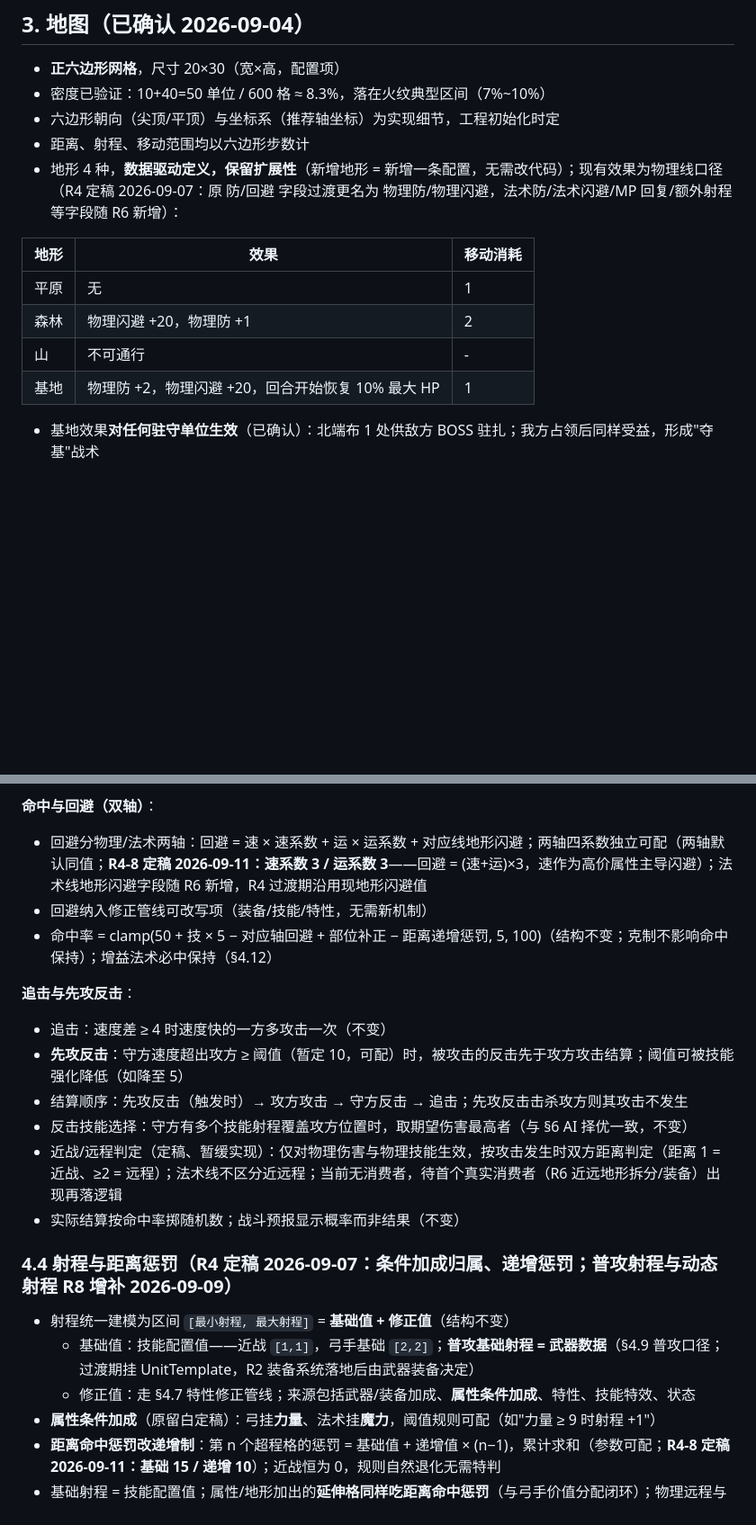
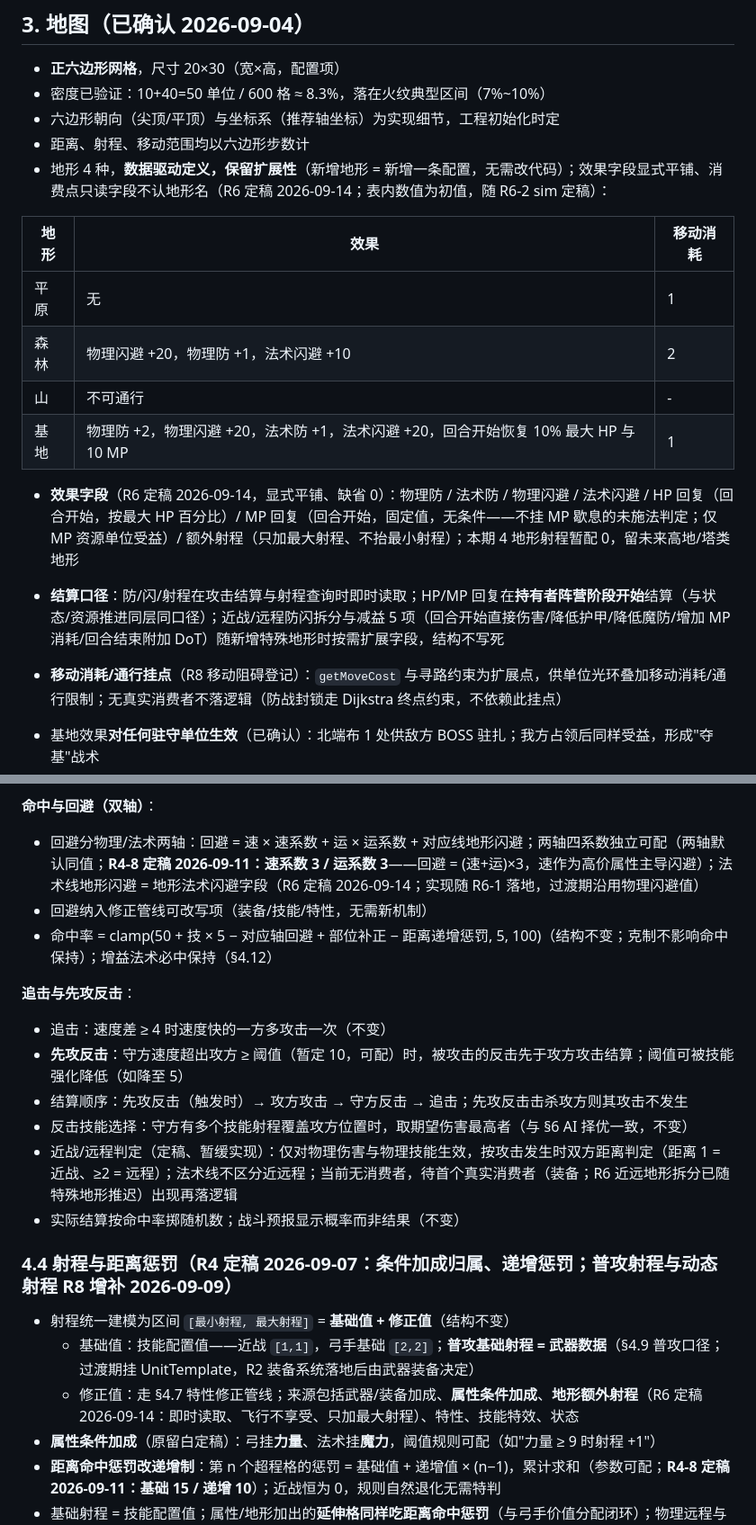
Before and after one commit to wlzhou-1987/SLG-DEMO-1, a Markdown page: docs/GAME-DESIGN.md, 2 parts joined by grey strips. Shown at 90% size. GitHub-like rendering; blank space fills up the shorter version.

```diff
--- a/docs/GAME-DESIGN.md
+++ b/docs/GAME-DESIGN.md
@@ -25,14 +25,18 @@
 - 密度已验证：10+40=50 单位 / 600 格 ≈ 8.3%，落在火纹典型区间（7%~10%）
 - 六边形朝向（尖顶/平顶）与坐标系（推荐轴坐标）为实现细节，工程初始化时定
 - 距离、射程、移动范围均以六边形步数计
-- 地形 4 种，**数据驱动定义，保留扩展性**（新增地形 = 新增一条配置，无需改代码）；现有效果为物理线口径（R4 定稿 2026-09-07：原 防/回避 字段过渡更名为 物理防/物理闪避，法术防/法术闪避/MP 回复/额外射程等字段随 R6 新增）：
+- 地形 4 种，**数据驱动定义，保留扩展性**（新增地形 = 新增一条配置，无需改代码）；效果字段显式平铺、消费点只读字段不认地形名（R6 定稿 2026-09-14；表内数值为初值，随 R6-2 sim 定稿）：
 
 | 地形 | 效果 | 移动消耗 |
 | --- | --- | --- |
 | 平原 | 无 | 1 |
-| 森林 | 物理闪避 +20，物理防 +1 | 2 |
+| 森林 | 物理闪避 +20，物理防 +1，法术闪避 +10 | 2 |
 | 山 | 不可通行 | - |
-| 基地 | 物理防 +2，物理闪避 +20，回合开始恢复 10% 最大 HP | 1 |
+| 基地 | 物理防 +2，物理闪避 +20，法术防 +1，法术闪避 +20，回合开始恢复 10% 最大 HP 与 10 MP | 1 |
+
+- **效果字段**（R6 定稿 2026-09-14，显式平铺、缺省 0）：物理防 / 法术防 / 物理闪避 / 法术闪避 / HP 回复（回合开始，按最大 HP 百分比）/ MP 回复（回合开始，固定值，无条件——不挂 MP 歇息的未施法判定；仅 MP 资源单位受益）/ 额外射程（只加最大射程、不抬最小射程）；本期 4 地形射程暂配 0，留未来高地/塔类地形
+- **结算口径**：防/闪/射程在攻击结算与射程查询时即时读取；HP/MP 回复在**持有者阵营阶段开始**结算（与状态/资源推进同层同口径）；近战/远程防闪拆分与减益 5 项（回合开始直接伤害/降低护甲/降低魔防/增加 MP 消耗/回合结束附加 DoT）随新增特殊地形时按需扩展字段，结构不写死
+- **移动消耗/通行挂点**（R8 移动阻碍登记）：`getMoveCost` 与寻路约束为扩展点，供单位光环叠加移动消耗/通行限制；无真实消费者不落逻辑（防战封锁走 Dijkstra 终点约束，不依赖此挂点）
 
 - 基地效果**对任何驻守单位生效**（已确认）：北端布 1 处供敌方 BOSS 驻扎；我方占领后同样受益，形成"夺基"战术
 - 敌方 40 人建议分 6~8 组待机型布防，玩家推进时逐组接敌（分组细节见 §5）；地图边缘含**增援点**（敌方增援刷新位置，见 §6）
@@ -97,7 +101,7 @@
 
 **命中与回避（双轴）**：
 
-- 回避分物理/法术两轴：回避 = 速 × 速系数 + 运 × 运系数 + 对应线地形闪避；两轴四系数独立可配（两轴默认同值；**R4-8 定稿 2026-09-11：速系数 3 / 运系数 3**——回避 = (速+运)×3，速作为高价属性主导闪避）；法术线地形闪避字段随 R6 新增，R4 过渡期沿用现地形闪避值
+- 回避分物理/法术两轴：回避 = 速 × 速系数 + 运 × 运系数 + 对应线地形闪避；两轴四系数独立可配（两轴默认同值；**R4-8 定稿 2026-09-11：速系数 3 / 运系数 3**——回避 = (速+运)×3，速作为高价属性主导闪避）；法术线地形闪避 = 地形法术闪避字段（R6 定稿 2026-09-14；实现随 R6-1 落地，过渡期沿用物理闪避值）
 - 回避纳入修正管线可改写项（装备/技能/特性，无需新机制）
 - 命中率 = clamp(50 + 技 × 5 − 对应轴回避 + 部位补正 − 距离递增惩罚, 5, 100)（结构不变；克制不影响命中保持）；增益法术必中保持（§4.12）
 
@@ -107,14 +111,14 @@
 - **先攻反击**：守方速度超出攻方 ≥ 阈值（暂定 10，可配）时，被攻击的反击先于攻方攻击结算；阈值可被技能强化降低（如降至 5）
 - 结算顺序：先攻反击（触发时）→ 攻方攻击 → 守方反击 → 追击；先攻反击击杀攻方则其攻击不发生
 - 反击技能选择：守方有多个技能射程覆盖攻方位置时，取期望伤害最高者（与 §6 AI 择优一致，不变）
-- 近战/远程判定（定稿、暂缓实现）：仅对物理伤害与物理技能生效，按攻击发生时双方距离判定（距离 1 = 近战、≥2 = 远程）；法术线不区分近远程；当前无消费者，待首个真实消费者（R6 近远地形拆分/装备）出现再落逻辑
+- 近战/远程判定（定稿、暂缓实现）：仅对物理伤害与物理技能生效，按攻击发生时双方距离判定（距离 1 = 近战、≥2 = 远程）；法术线不区分近远程；当前无消费者，待首个真实消费者（装备；R6 近远地形拆分已随特殊地形推迟）出现再落逻辑
 - 实际结算按命中率掷随机数；战斗预报显示概率而非结果（不变）
 
 ### 4.4 射程与距离惩罚（R4 定稿 2026-09-07：条件加成归属、递增惩罚；普攻射程与动态射程 R8 增补 2026-09-09）
 
 - 射程统一建模为区间 `[最小射程, 最大射程]` = **基础值 + 修正值**（结构不变）
   - 基础值：技能配置值——近战 `[1,1]`，弓手基础 `[2,2]`；**普攻基础射程 = 武器数据**（§4.9 普攻口径；过渡期挂 UnitTemplate，R2 装备系统落地后由武器装备决定）
-  - 修正值：走 §4.7 特性修正管线；来源包括武器/装备加成、**属性条件加成**、特性、技能特效、状态
+  - 修正值：走 §4.7 特性修正管线；来源包括武器/装备加成、**属性条件加成**、**地形额外射程**（R6 定稿 2026-09-14：即时读取、飞行不享受、只加最大射程）、特性、技能特效、状态
 - **属性条件加成**（原留白定稿）：弓挂**力量**、法术挂**魔力**，阈值规则可配（如"力量 ≥ 9 时射程 +1"）
 - **距离命中惩罚改递增制**：第 n 个超程格的惩罚 = 基础值 + 递增值 × (n−1)，累计求和（参数可配；**R4-8 定稿 2026-09-11：基础 15 / 递增 10**）；近战恒为 0，规则自然退化无需特判
 - 基础射程 = 技能配置值；属性/地形加出的**延伸格同样吃距离命中惩罚**（与弓手价值分配闭环）；物理远程与负面法术同款
```
Also changed, not shown: other parts of docs/GAME-DESIGN.md (+1 -1 lines), docs/BACKLOG.md (+16 -8 lines).
